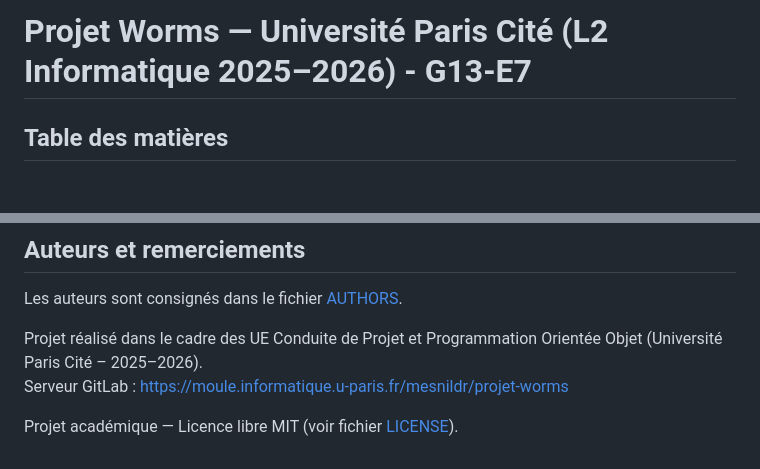
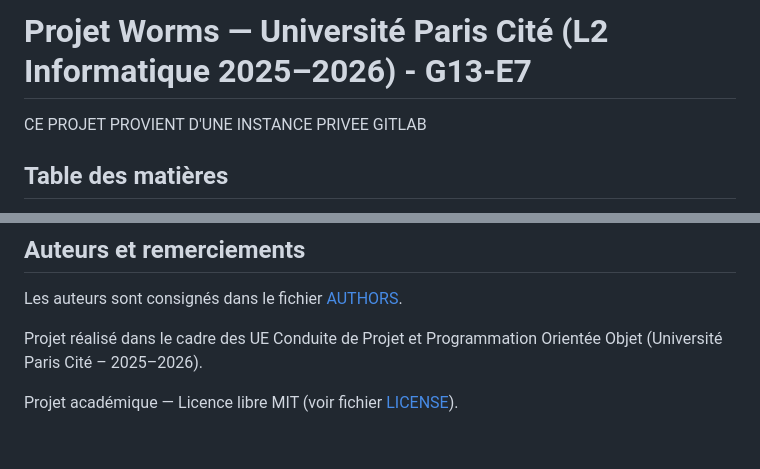
Before and after one commit to HacheAileA/Worms-HVRSS, a Markdown page: README.md, 2 parts joined by grey strips. Drawn GitHub-style; blank space fills up the shorter version.

Commit message:
Update README with GitLab instance information
Added a note about the project originating from a private GitLab instance.

```diff
--- a/README.md
+++ b/README.md
@@ -1,4 +1,6 @@
 # Projet Worms — Université Paris Cité (L2 Informatique 2025–2026) - G13-E7
+
+CE PROJET PROVIENT D'UNE INSTANCE PRIVEE GITLAB
 
 ## Table des matières
 - [Description du projet](#description-du-projet)
@@ -209,7 +211,5 @@ Pour lancer les tests :
 Les auteurs sont consignés dans le fichier [AUTHORS](./AUTHORS.md).
 
 Projet réalisé dans le cadre des UE Conduite de Projet et Programmation Orientée Objet (Université Paris Cité – 2025–2026).
-Serveur GitLab : https://moule.informatique.u-paris.fr/mesnildr/projet-worms
-
 
 Projet académique — Licence libre MIT (voir fichier [LICENSE](./LICENSE)).
```
